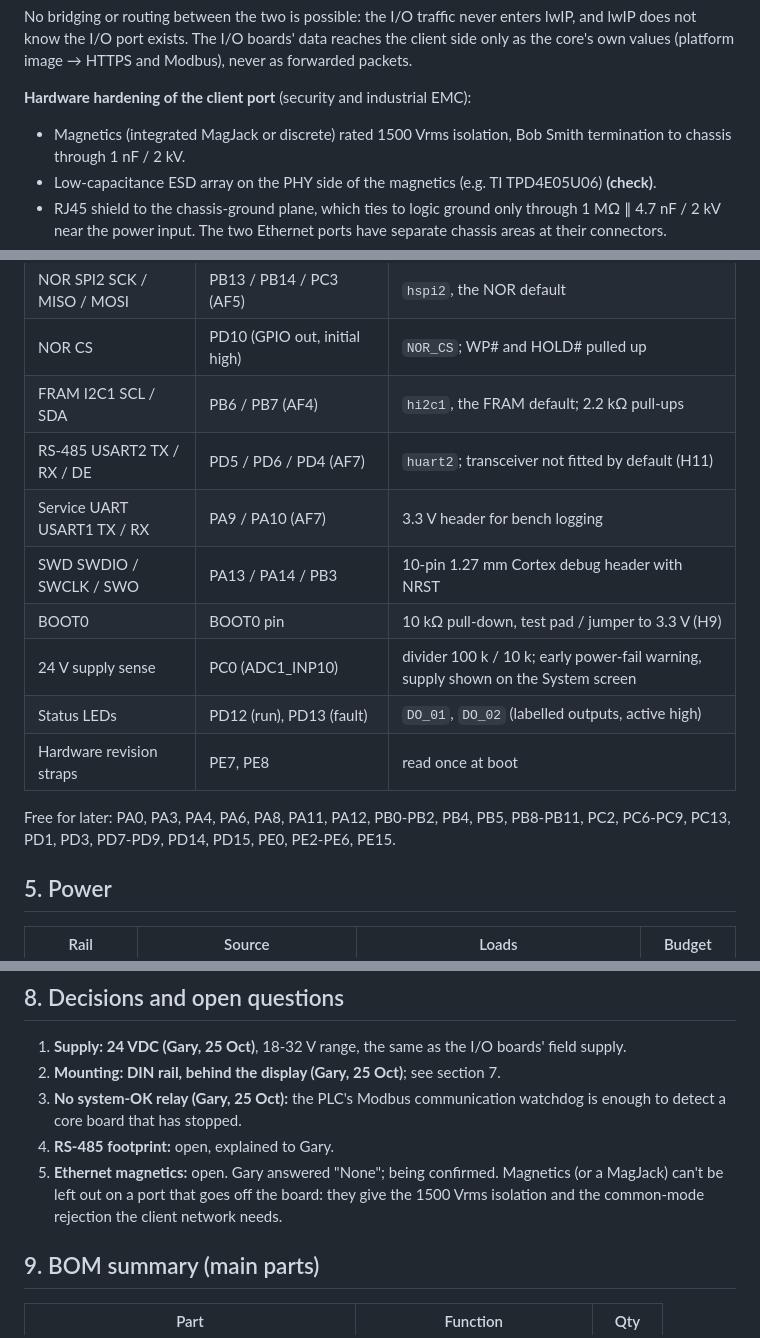
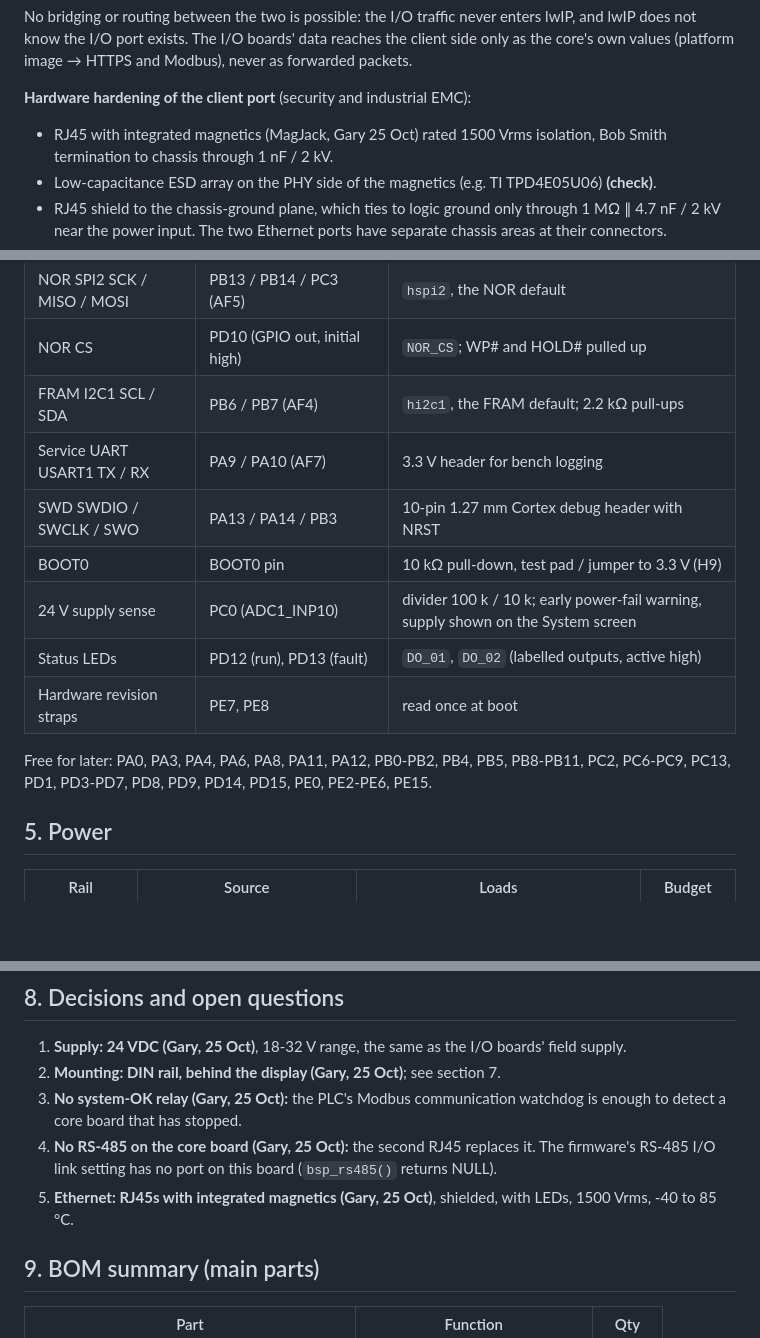
Before and after one commit to EnviroDevelo/cems-platform, a Markdown page: docs/CORE_PCB.md, 3 parts joined by grey strips. GitHub-like rendering; blank space fills up the shorter version.

Commit message:
docs: no RS-485 on the core board; RJ45s with integrated magnetics (Gary)
Co-Authored-By: Claude Opus 5.5 (1M context) <noreply@anthropic.com>
Claude-Session: https://claude.ai/code/session_014onnq3eRiDkqdAB6fKiRDW

```diff
--- a/docs/CORE_PCB.md
+++ b/docs/CORE_PCB.md
@@ -41,7 +40,7 @@ lwIP does not know the I/O port exists. The I/O boards' data reaches the client
 the core's own values (platform image → HTTPS and Modbus), never as forwarded packets.
 
 **Hardware hardening of the client port** (security and industrial EMC):
-- Magnetics (integrated MagJack or discrete) rated 1500 Vrms isolation, Bob Smith
+- RJ45 with integrated magnetics (MagJack, Gary 25 Oct) rated 1500 Vrms isolation, Bob Smith
   termination to chassis through 1 nF / 2 kV.
 - Low-capacitance ESD array on the PHY side of the magnetics (e.g. TI TPD4E05U06) **(check)**.
 - RJ45 shield to the chassis-ground plane, which ties to logic ground only through
@@ -96,7 +95,6 @@ CubeMX uses). The SPI, I2C and UART instances are the firmware's defaults where
 | NOR SPI2 SCK / MISO / MOSI | PB13 / PB14 / PC3 (AF5) | `hspi2`, the NOR default |
 | NOR CS | PD10 (GPIO out, initial high) | `NOR_CS`; WP# and HOLD# pulled up |
 | FRAM I2C1 SCL / SDA | PB6 / PB7 (AF4) | `hi2c1`, the FRAM default; 2.2 kΩ pull-ups |
-| RS-485 USART2 TX / RX / DE | PD5 / PD6 / PD4 (AF7) | `huart2`; transceiver not fitted by default (H11) |
 | Service UART USART1 TX / RX | PA9 / PA10 (AF7) | 3.3 V header for bench logging |
 | SWD SWDIO / SWCLK / SWO | PA13 / PA14 / PB3 | 10-pin 1.27 mm Cortex debug header with NRST |
 | BOOT0 | BOOT0 pin | 10 kΩ pull-down, test pad / jumper to 3.3 V (H9) |
@@ -105,7 +103,7 @@ CubeMX uses). The SPI, I2C and UART instances are the firmware's defaults where
 | Hardware revision straps | PE7, PE8 | read once at boot |
 
 Free for later: PA0, PA3, PA4, PA6, PA8, PA11, PA12, PB0-PB2, PB4, PB5, PB8-PB11, PC2,
-PC6-PC9, PC13, PD1, PD3, PD7-PD9, PD14, PD15, PE0, PE2-PE6, PE15.
+PC6-PC9, PC13, PD1, PD3-PD7, PD8, PD9, PD14, PD15, PE0, PE2-PE6, PE15.
 
 ## 5. Power
 
@@ -195,10 +192,10 @@ board's -40 to 85 °C parts, sets the instrument's rating.
 2. **Mounting: DIN rail, behind the display (Gary, 25 Oct)**; see section 7.
 3. **No system-OK relay (Gary, 25 Oct):** the PLC's Modbus communication watchdog is
    enough to detect a core board that has stopped.
-4. **RS-485 footprint:** open, explained to Gary.
-5. **Ethernet magnetics:** open. Gary answered "None"; being confirmed. Magnetics (or a
-   MagJack) can't be left out on a port that goes off the board: they give the 1500 Vrms
-   isolation and the common-mode rejection the client network needs.
+4. **No RS-485 on the core board (Gary, 25 Oct):** the second RJ45 replaces it. The
+   firmware's RS-485 I/O link setting has no port on this board (`bsp_rs485()` returns NULL).
+5. **Ethernet: RJ45s with integrated magnetics (Gary, 25 Oct)**, shielded, with LEDs,
+   1500 Vrms, -40 to 85 °C.
 
 ## 9. BOM summary (main parts)
 
```
Also changed, not shown: other parts of docs/CORE_PCB.md (+0 -2 lines), docs/HARDWARE.md (+2 -2 lines).
